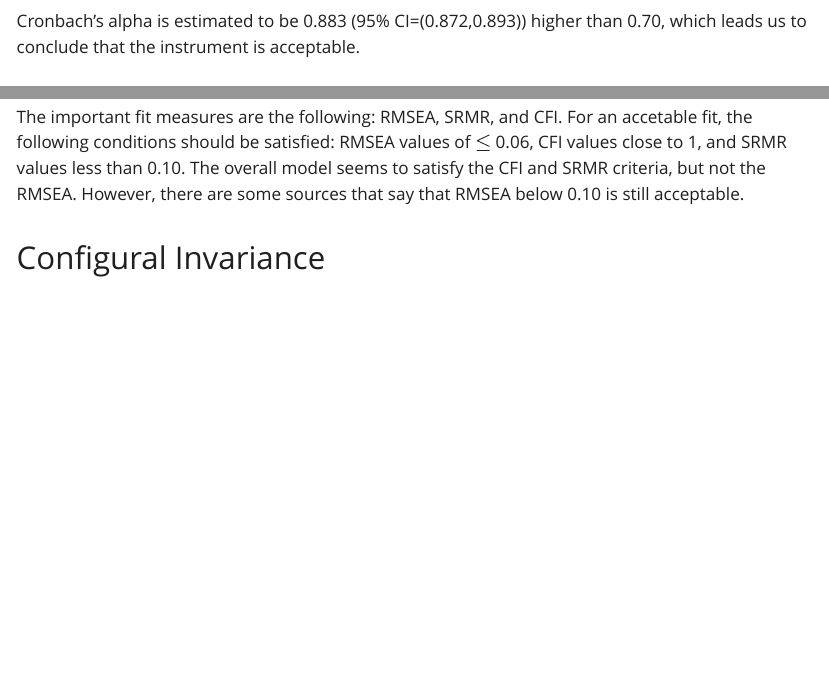
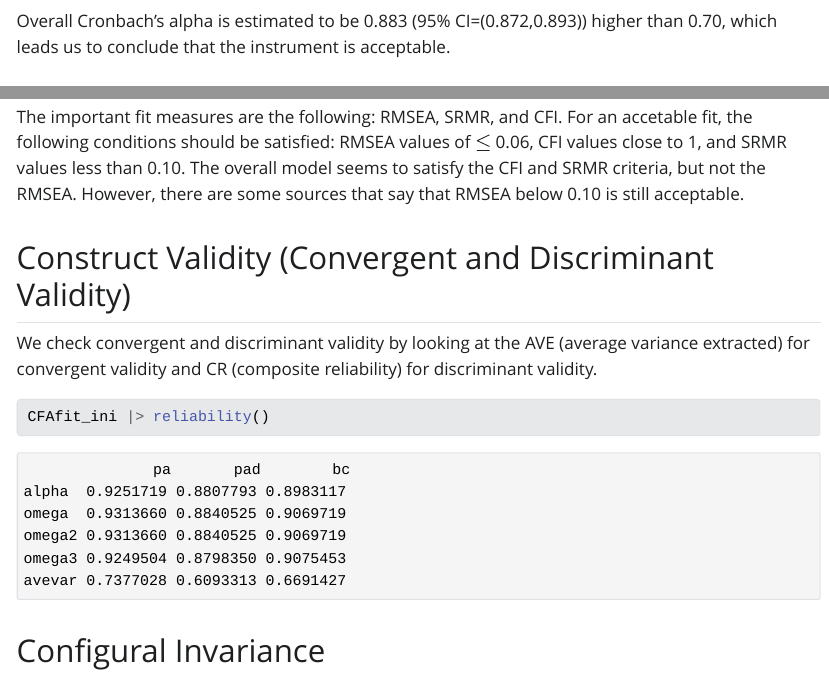
Before and after one commit to MiguelFudolig/GamblingAddiction, a Quarto document (GamblingAddiction_InstrumentValidation.qmd): the page in a window 1100 px wide, from 1370 px down, and a second part further down, joined at a grey line. The pictures show the output file GamblingAddiction_InstrumentValidation.html that the author committed with the source, opened offline; Quarto's library style sheets are replaced by a plain one without menus; long lines of code are wrapped.

Commit message:
introduced construct validity

````diff
--- a/GamblingAddiction_InstrumentValidation.qmd
+++ b/GamblingAddiction_InstrumentValidation.qmd
@@ -46,7 +46,8 @@
 cronbach.alpha(responses,CI=T,standardized = T)
 ```
 
-Cronbach's alpha is estimated to be 0.883 (95% CI=(0.872,0.893)) higher than 0.70, which leads us to conclude that the instrument is acceptable.
+Overall Cronbach's alpha is estimated to be 0.883 (95% CI=(0.872,0.893)) higher than 0.70, which leads us to conclude that the instrument is acceptable.
+
 
 ## Initiation of quitting gambling
 
@@ -76,6 +77,14 @@ CFAfit_ini |> summary(fit.measures=T)
 
 The important fit measures are the following: RMSEA, SRMR, and CFI. For an accetable fit, the following conditions should be satisfied: RMSEA values of $\leq$ 0.06, CFI values close to 1, and SRMR values less than 0.10. The overall model seems to satisfy the CFI and SRMR criteria, but not the RMSEA. However, there are some sources that say that RMSEA below 0.10 is still acceptable.
 
+## Construct Validity (Convergent and Discriminant Validity)
+
+We check convergent and discriminant validity by looking at the AVE (average variance extracted) for convergent validity and CR (composite reliability) for discriminant validity.
+
+```{r,validity}
+
+CFAfit_ini |> reliability()
+```
 
 ## Configural Invariance
 
````
Also changed, not shown: GamblingAddiction_InstrumentValidation.html.
